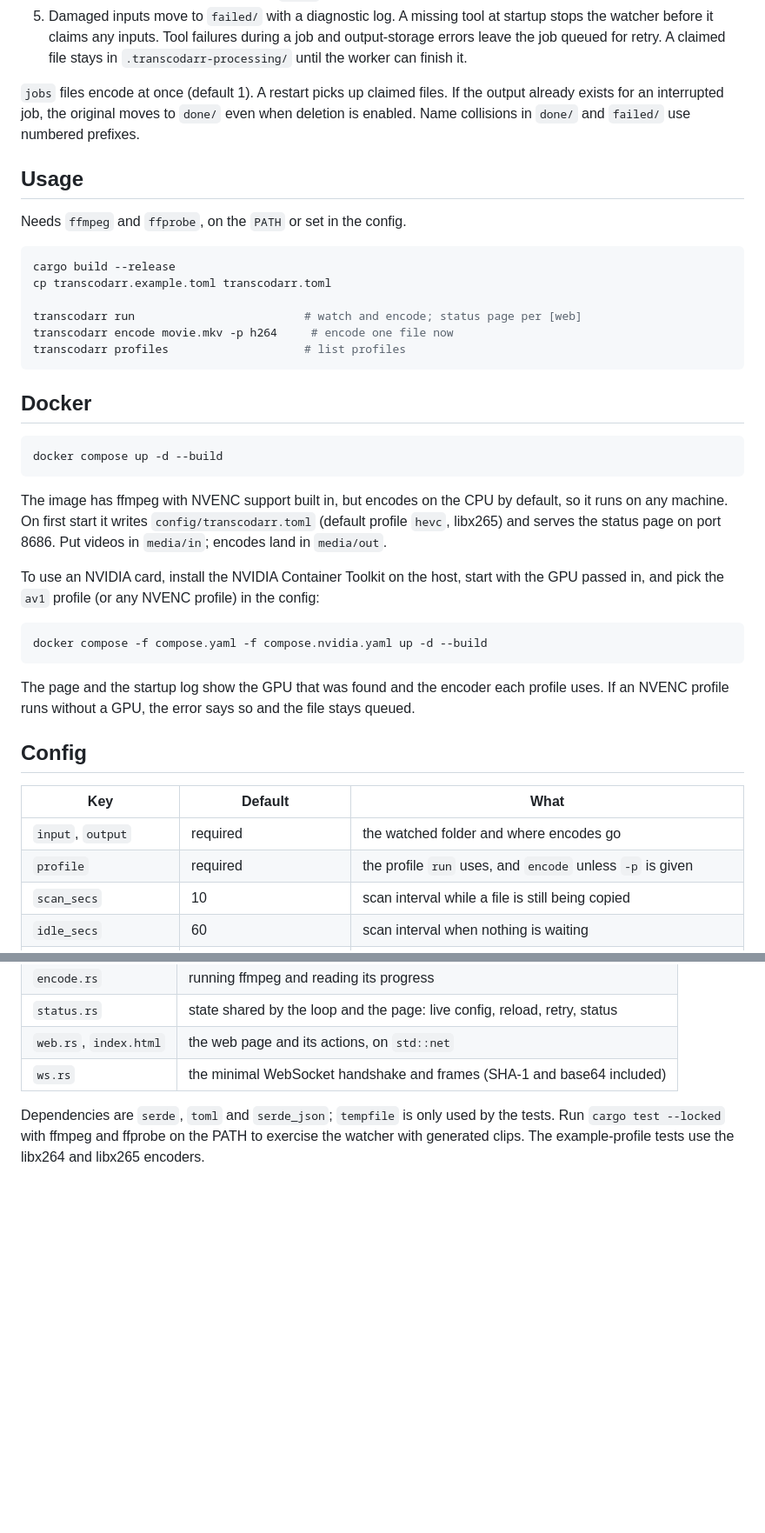
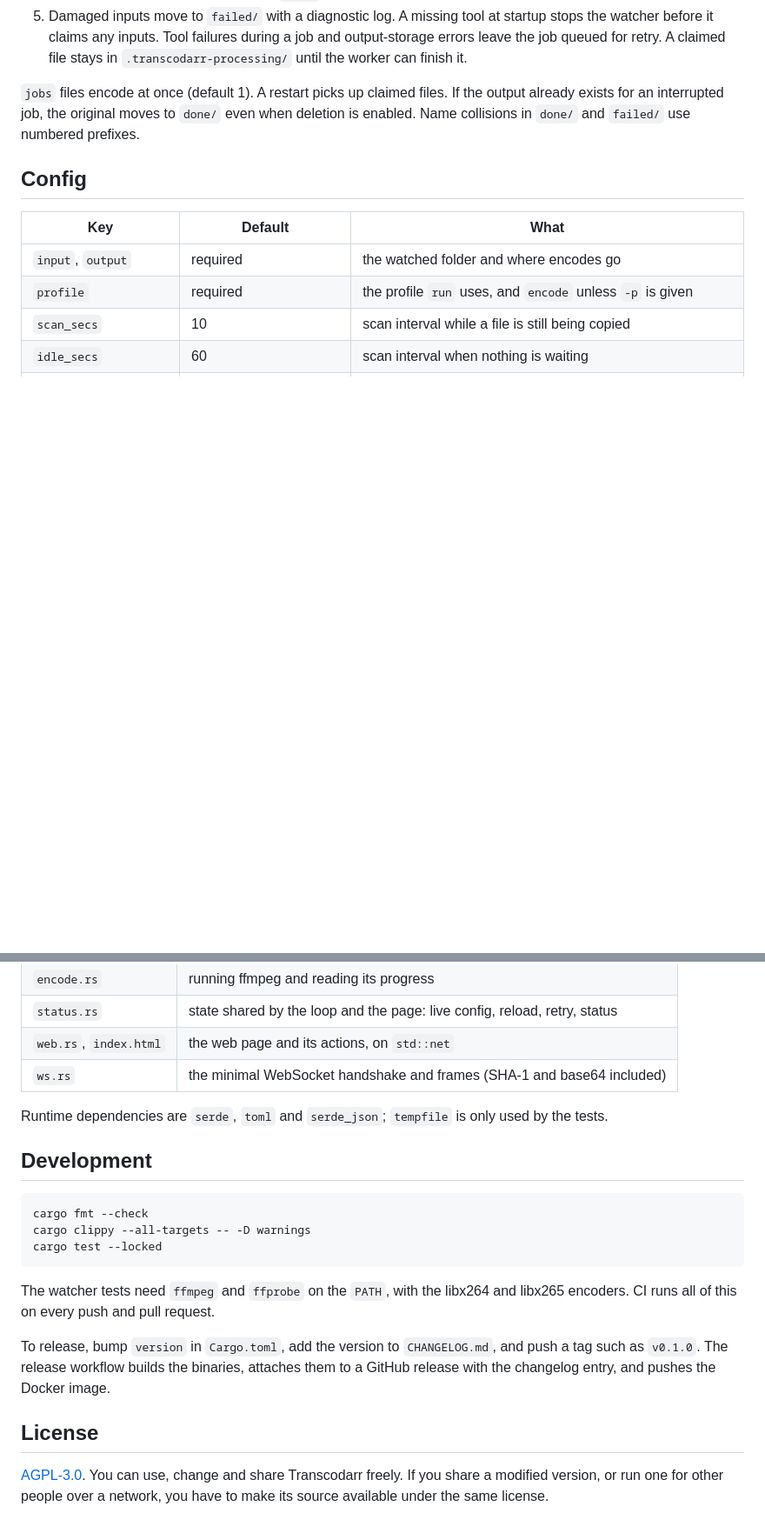
Before and after one commit to aaronburt/transcodarr, a Markdown page: README.md, 2 parts joined by grey strips. Shown at 87% size. Rendered like a GitHub page; blank space fills up the shorter version.

````diff
--- a/README.md
+++ b/README.md
@@ -11,35 +85,6 @@ Watch a folder and transcode new videos with ffmpeg. One small binary, no databa
 5. Damaged inputs move to `failed/` with a diagnostic log. A missing tool at startup stops the watcher before it claims any inputs. Tool failures during a job and output-storage errors leave the job queued for retry. A claimed file stays in `.transcodarr-processing/` until the worker can finish it.
 
 `jobs` files encode at once (default 1). A restart picks up claimed files. If the output already exists for an interrupted job, the original moves to `done/` even when deletion is enabled. Name collisions in `done/` and `failed/` use numbered prefixes.
-
-## Usage
-
-Needs `ffmpeg` and `ffprobe`, on the `PATH` or set in the config.
-
-```sh
-cargo build --release
-cp transcodarr.example.toml transcodarr.toml
-
-transcodarr run                         # watch and encode; status page per [web]
-transcodarr encode movie.mkv -p h264     # encode one file now
-transcodarr profiles                    # list profiles
-```
-
-## Docker
-
-```sh
-docker compose up -d --build
-```
-
-The image has ffmpeg with NVENC support built in, but encodes on the CPU by default, so it runs on any machine. On first start it writes `config/transcodarr.toml` (default profile `hevc`, libx265) and serves the status page on port 8686. Put videos in `media/in`; encodes land in `media/out`.
-
-To use an NVIDIA card, install the NVIDIA Container Toolkit on the host, start with the GPU passed in, and pick the `av1` profile (or any NVENC profile) in the config:
-
-```sh
-docker compose -f compose.yaml -f compose.nvidia.yaml up -d --build
-```
-
-The page and the startup log show the GPU that was found and the encoder each profile uses. If an NVENC profile runs without a GPU, the error says so and the file stays queued.
 
 ## Config
 
@@ -123,4 +187,24 @@ Profiles default to `preserve_duration = true`. Set it to `false` on profiles th
 | `web.rs`, `index.html` | the web page and its actions, on `std::net` |
 | `ws.rs` | the minimal WebSocket handshake and frames (SHA-1 and base64 included) |
 
-Dependencies are `serde`, `toml` and `serde_json`; `tempfile` is only used by the tests. Run `cargo test --locked` with ffmpeg and ffprobe on the PATH to exercise the watcher with generated clips. The example-profile tests use the libx264 and libx265 encoders.
+Runtime dependencies are `serde`, `toml` and `serde_json`; `tempfile` is only used by the tests.
+
+## Development
+
+```sh
+cargo fmt --check
+cargo clippy --all-targets -- -D warnings
+cargo test --locked
+```
+
+The watcher tests need `ffmpeg` and `ffprobe` on the `PATH`, with the libx264 and libx265 encoders. CI runs all of
+this on every push and pull request.
+
+To release, bump `version` in `Cargo.toml`, add the version to `CHANGELOG.md`, and push a tag such as `v0.1.0`. The
+release workflow builds the binaries, attaches them to a GitHub release with the changelog entry, and pushes the
+Docker image.
+
+## License
+
+[AGPL-3.0](LICENSE). You can use, change and share Transcodarr freely. If you share a modified version, or run one
+for other people over a network, you have to make its source available under the same license.
````
Also changed, not shown: other parts of README.md (+113 -20 lines), CHANGELOG.md (added, +20 -0 lines), docs/config-editor.png (added), docs/status-dark.png (added), docs/status-light.png (added), 8 other files.
